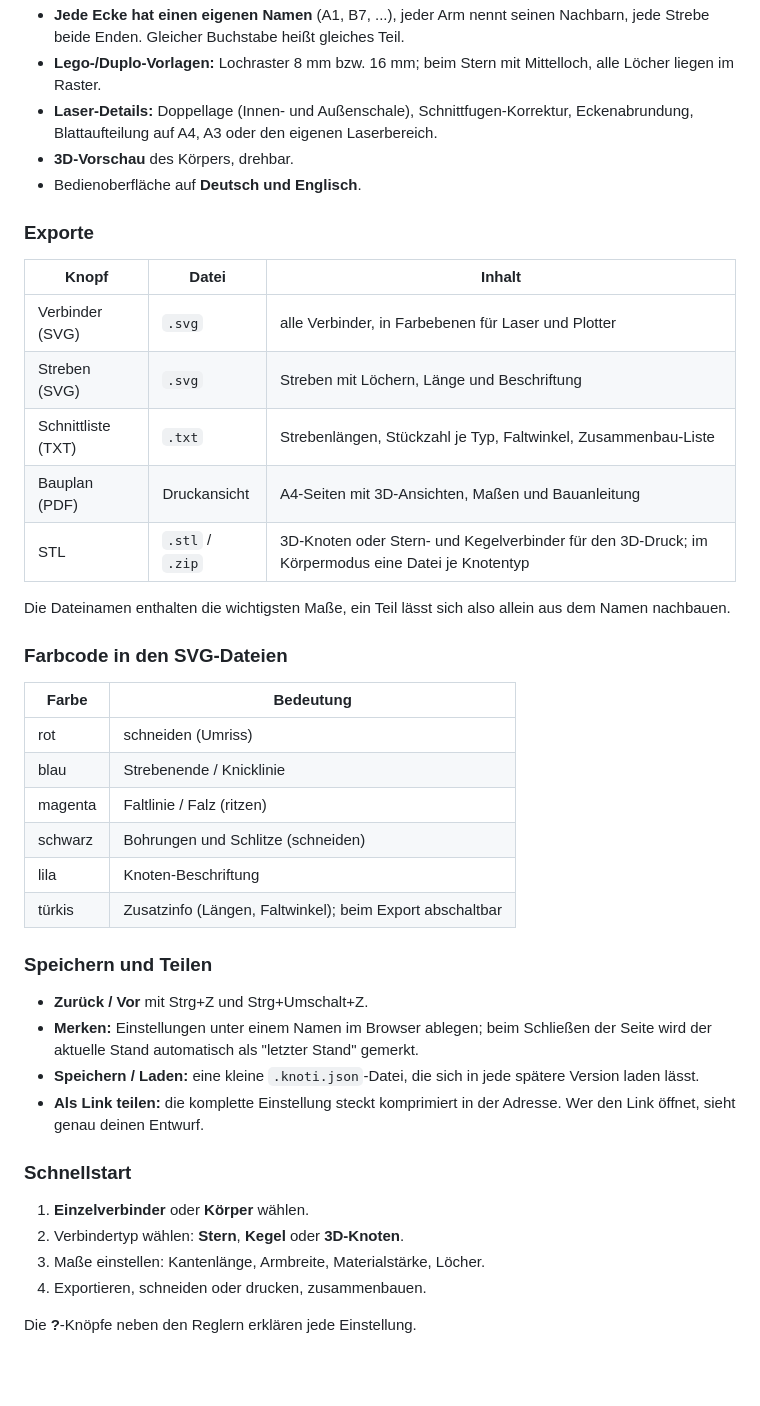
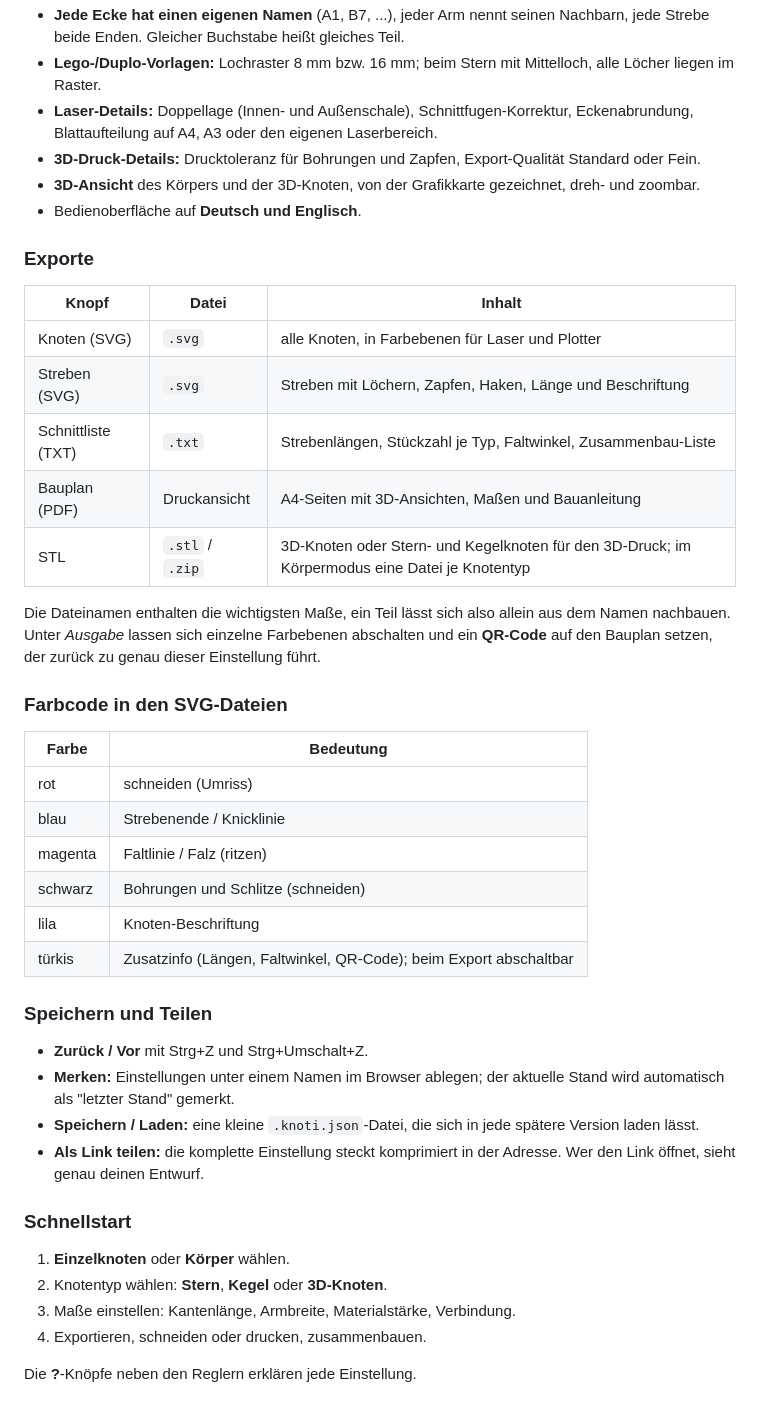
Before and after one commit to PeterHausegger/KNOTI, a Markdown page: README.md, the part around one of its changes. GitHub-like rendering; blank space fills up the shorter version.

```diff
--- a/README.md
+++ b/README.md
@@ -143,20 +168,21 @@ KNOTI ist ein freies Browser-Werkzeug zum Entwerfen von Verbindern ("Knoten"), m
 - **Jede Ecke hat einen eigenen Namen** (A1, B7, ...), jeder Arm nennt seinen Nachbarn, jede Strebe beide Enden. Gleicher Buchstabe heißt gleiches Teil.
 - **Lego-/Duplo-Vorlagen:** Lochraster 8 mm bzw. 16 mm; beim Stern mit Mittelloch, alle Löcher liegen im Raster.
 - **Laser-Details:** Doppellage (Innen- und Außenschale), Schnittfugen-Korrektur, Eckenabrundung, Blattaufteilung auf A4, A3 oder den eigenen Laserbereich.
-- **3D-Vorschau** des Körpers, drehbar.
+- **3D-Druck-Details:** Drucktoleranz für Bohrungen und Zapfen, Export-Qualität Standard oder Fein.
+- **3D-Ansicht** des Körpers und der 3D-Knoten, von der Grafikkarte gezeichnet, dreh- und zoombar.
 - Bedienoberfläche auf **Deutsch und Englisch**.
 
 ### Exporte
 
 | Knopf | Datei | Inhalt |
 |---|---|---|
-| Verbinder (SVG) | `.svg` | alle Verbinder, in Farbebenen für Laser und Plotter |
-| Streben (SVG) | `.svg` | Streben mit Löchern, Länge und Beschriftung |
+| Knoten (SVG) | `.svg` | alle Knoten, in Farbebenen für Laser und Plotter |
+| Streben (SVG) | `.svg` | Streben mit Löchern, Zapfen, Haken, Länge und Beschriftung |
 | Schnittliste (TXT) | `.txt` | Strebenlängen, Stückzahl je Typ, Faltwinkel, Zusammenbau-Liste |
 | Bauplan (PDF) | Druckansicht | A4-Seiten mit 3D-Ansichten, Maßen und Bauanleitung |
-| STL | `.stl` / `.zip` | 3D-Knoten oder Stern- und Kegelverbinder für den 3D-Druck; im Körpermodus eine Datei je Knotentyp |
+| STL | `.stl` / `.zip` | 3D-Knoten oder Stern- und Kegelknoten für den 3D-Druck; im Körpermodus eine Datei je Knotentyp |
 
-Die Dateinamen enthalten die wichtigsten Maße, ein Teil lässt sich also allein aus dem Namen nachbauen.
+Die Dateinamen enthalten die wichtigsten Maße, ein Teil lässt sich also allein aus dem Namen nachbauen. Unter *Ausgabe* lassen sich einzelne Farbebenen abschalten und ein **QR-Code** auf den Bauplan setzen, der zurück zu genau dieser Einstellung führt.
 
 ### Farbcode in den SVG-Dateien
 
@@ -167,20 +193,20 @@ Die Dateinamen enthalten die wichtigsten Maße, ein Teil lässt sich also allein
 | magenta | Faltlinie / Falz (ritzen) |
 | schwarz | Bohrungen und Schlitze (schneiden) |
 | lila | Knoten-Beschriftung |
-| türkis | Zusatzinfo (Längen, Faltwinkel); beim Export abschaltbar |
+| türkis | Zusatzinfo (Längen, Faltwinkel, QR-Code); beim Export abschaltbar |
 
 ### Speichern und Teilen
 
 - **Zurück / Vor** mit Strg+Z und Strg+Umschalt+Z.
-- **Merken:** Einstellungen unter einem Namen im Browser ablegen; beim Schließen der Seite wird der aktuelle Stand automatisch als "letzter Stand" gemerkt.
+- **Merken:** Einstellungen unter einem Namen im Browser ablegen; der aktuelle Stand wird automatisch als "letzter Stand" gemerkt.
 - **Speichern / Laden:** eine kleine `.knoti.json`-Datei, die sich in jede spätere Version laden lässt.
 - **Als Link teilen:** die komplette Einstellung steckt komprimiert in der Adresse. Wer den Link öffnet, sieht genau deinen Entwurf.
 
 ### Schnellstart
 
-1. **Einzelverbinder** oder **Körper** wählen.
-2. Verbindertyp wählen: **Stern**, **Kegel** oder **3D-Knoten**.
-3. Maße einstellen: Kantenlänge, Armbreite, Materialstärke, Löcher.
+1. **Einzelknoten** oder **Körper** wählen.
+2. Knotentyp wählen: **Stern**, **Kegel** oder **3D-Knoten**.
+3. Maße einstellen: Kantenlänge, Armbreite, Materialstärke, Verbindung.
 4. Exportieren, schneiden oder drucken, zusammenbauen.
 
 Die **?**-Knöpfe neben den Reglern erklären jede Einstellung.
```
Also changed, not shown: other parts of README.md (+73 -31 lines).
